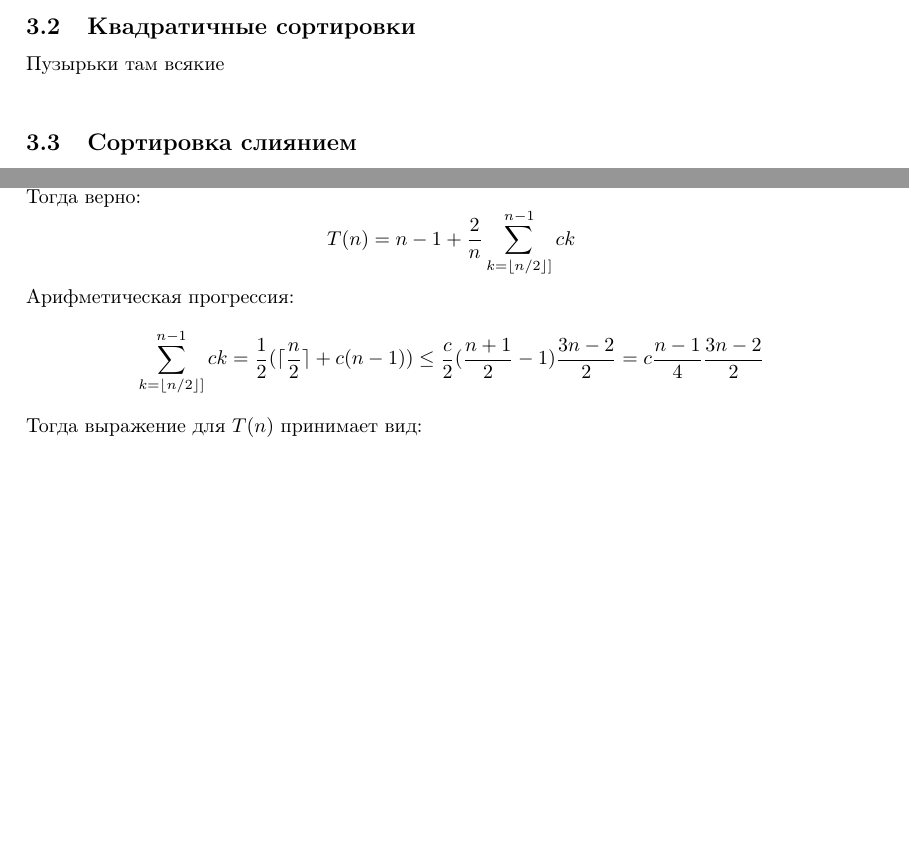
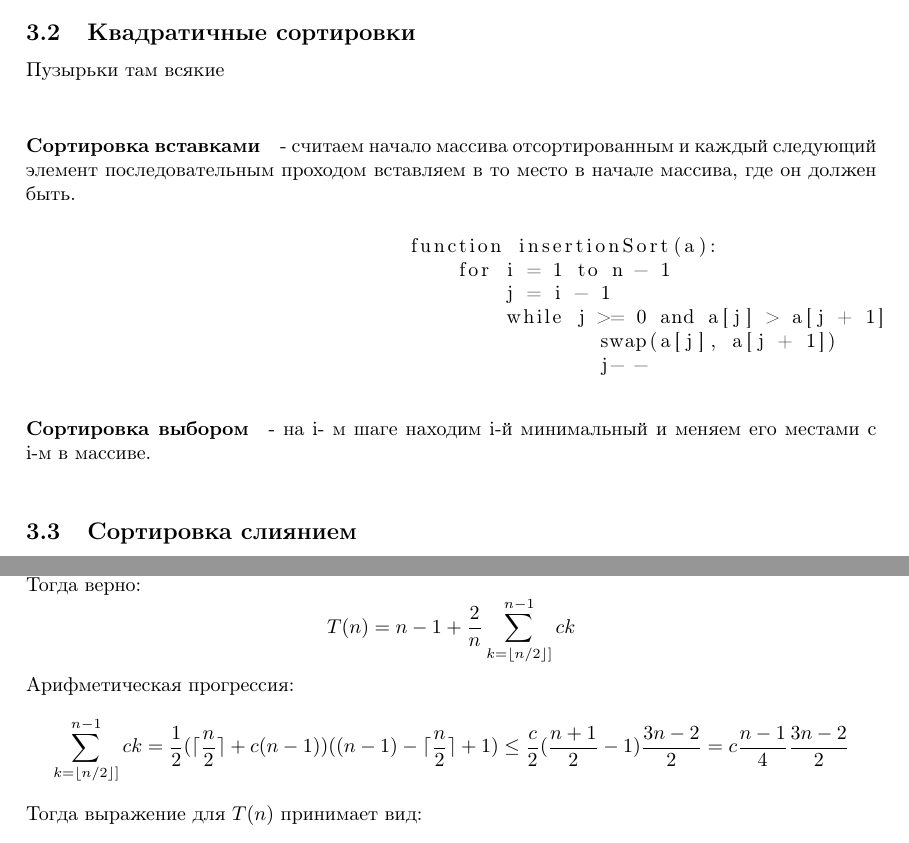
Before and after one commit to NikitaEvs/mipt_public, a LaTeX document (tickets/1sem/tickets.tex): two parts of pages 10 and 14 of 39, joined at a grey line, cut so that both start at the same text, the shorter picture padded with empty space. Compiled offline with pdfLaTeX.

Commit message:
Some fix

```diff
--- a/tickets/1sem/tickets.tex
+++ b/tickets/1sem/tickets.tex
@@ -347,6 +347,18 @@
 	\end{itemize}
 	\subsection{Квадратичные сортировки}
 	Пузырьки там всякие \\
+	\paragraph{Сортировка вставками} - считаем начало массива отсортированным и каждый следующий элемент последовательным проходом вставляем в то место в начале массива, где он должен быть.
+		\begin{center}
+			\begin{lstlisting}
+				function insertionSort(a):
+	  			    for i = 1 to n - 1
+	    				j = i - 1
+	    				while j >= 0 and a[j] > a[j + 1]
+	      					swap(a[j], a[j + 1])
+	      					j- -
+			\end{lstlisting}
+		\end{center}
+	\paragraph{Сортировка выбором} - на i- м шаге находим i-й минимальный и меняем его местами с i-м в массиве.\\
 	\subsection{Сортировка слиянием}
 	\begin{itemize}
 		\item Сложность - $O(n\log n)$
@@ -526,7 +538,7 @@
 	\]
 	Арифметическая прогрессия:
 	\[
-		\sum_{k = \lfloor n/2 \rfloor]}^{n-1} ck = \frac{1}{2}(\lceil \frac{n}{2} \rceil + c(n-1)) \leq \frac{c}{2}(\frac{n+1}{2} - 1) \frac{3n - 2}{2} = c \frac{n - 1}{4} \frac{3n - 2}{2}
+		\sum_{k = \lfloor n/2 \rfloor]}^{n-1} ck = \frac{1}{2}(\lceil \frac{n}{2} \rceil + c(n-1))((n-1) - \lceil \frac{n}{2} \rceil + 1) \leq \frac{c}{2}(\frac{n+1}{2} - 1) \frac{3n - 2}{2} = c \frac{n - 1}{4} \frac{3n - 2}{2}
 	\]
 	Тогда выражение для $T(n)$ принимает вид:
 	\begin{align}
```
Also changed, not shown: tickets/1sem/tickets.pdf, tickets/1sem/tickets.tex (2 more changed lines).
